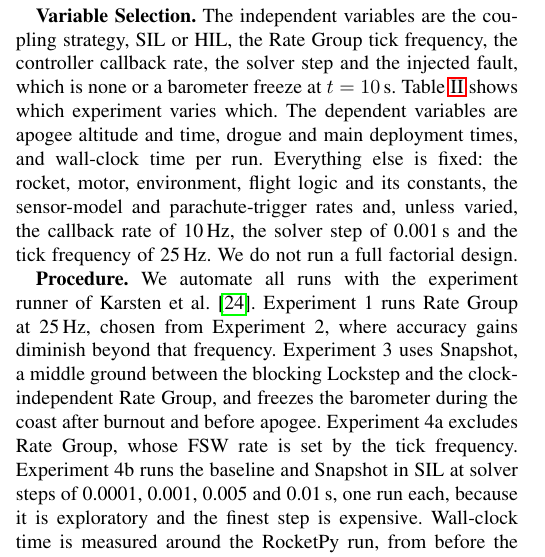
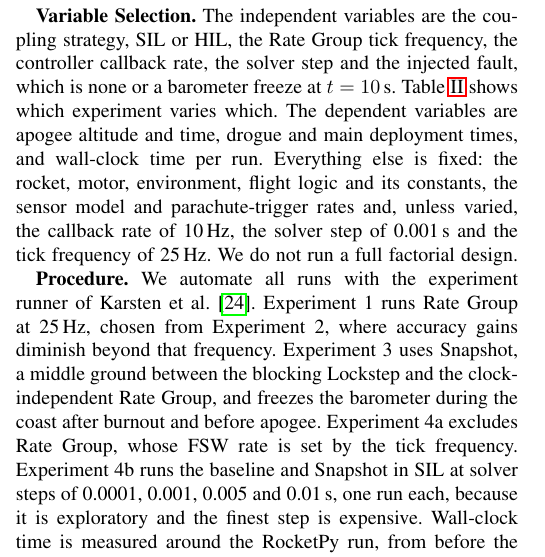
Before and after one commit to Krissal1234/ritl_conference_paper, a LaTeX paper (conference_101719.tex, which reads sections/design.tex): part of one column of page 5 of 9, cut so that both start at the same text. Compiled offline with pdfLaTeX; a missing font is replaced by an installed copy or a similar font; a LaTeX package or settings file that is missing is left out.

Commit message:
Updates from Overleaf

```diff
--- a/sections/design.tex
+++ b/sections/design.tex
@@ -22,7 +22,7 @@ We evaluate RITL with controlled experiments. In each one, we manipulate a few f
 
 \textbf{Rocket and baseline.} We use the Camões rocket of Section~\ref{s:intro}, configured from RocketPy's public example~\cite{rocketpy_camoes}. That example computes actuation directly from the ground-truth state vector, which an embedded FSW never has, so its flight logic cannot be reused. We wrote the flight logic of Section~\ref{flight-logic} instead. The control condition is a standalone RocketPy simulation with the same rocket, motor and environment, in which that logic is translated to Python and runs inside the callback on RocketPy's sensor models. Any difference between baseline and RITL comes from the coupling alone. The baseline has no networked or hardware components, so its apogee and event times are deterministic; only its wall-clock time varies.
 
-\textbf{Variable Selection.} The independent variables are the coupling strategy, SIL or HIL, the Rate Group tick frequency, the controller callback rate, the solver step and the injected fault, which is none or a barometer freeze at $t=10$\,s. Table~\ref{tab:experiments} shows which experiment varies which. The dependent variables are apogee altitude and time, drogue and main deployment times, and wall-clock time per run. Everything else is fixed: the rocket, motor, environment, flight logic and its constants, the sensor-model and parachute-trigger rates and, unless varied, the callback rate of 10\,Hz, the solver step of 0.001\,s and the tick frequency of 25\,Hz. We do not run a full factorial design.
+\textbf{Variable Selection.} The independent variables are the coupling strategy, SIL or HIL, the Rate Group tick frequency, the controller callback rate, the solver step and the injected fault, which is none or a barometer freeze at $t=10$\,s. Table~\ref{tab:experiments} shows which experiment varies which. The dependent variables are apogee altitude and time, drogue and main deployment times, and wall-clock time per run. Everything else is fixed: the rocket, motor, environment, flight logic and its constants, the sensor model and parachute-trigger rates and, unless varied, the callback rate of 10\,Hz, the solver step of 0.001\,s and the tick frequency of 25\,Hz. We do not run a full factorial design.
 
 \textbf{Procedure.} We automate all runs with the experiment runner of Karsten et al.~\cite{karsten2026experiment-runner}. Experiment~1 runs Rate Group at 25\,Hz, chosen from Experiment~2, where accuracy gains diminish beyond that frequency. Experiment~3 uses Snapshot, a middle ground between the blocking Lockstep and the clock-independent Rate Group, and freezes the barometer during the coast after burnout and before apogee. Experiment~4a excludes Rate Group, whose FSW rate is set by the tick frequency. Experiment~4b runs the baseline and Snapshot in SIL at solver steps of 0.0001, 0.001, 0.005 and 0.01\,s, one run each, because it is exploratory and the finest step is expensive. Wall-clock time is measured around the RocketPy run, from before the flight is built until it returns, so it excludes FSW start-up, and runs are not paced to real time. Runs execute in a fixed order, one pass over all configurations per repetition, with a 3\,s pause; the FSW and Orchestrator are restarted for every run. SIL runs on a laptop (Intel Core Ultra 7 155H, 32\,GiB, Pop!\_OS 22.04). HIL runs on a Raspberry Pi 4B (Cortex-A72, 8\,GiB, Raspberry Pi OS) connected to the host by a direct Ethernet link.
 
```
Also changed, not shown: references.bib (+1 -1 lines).
